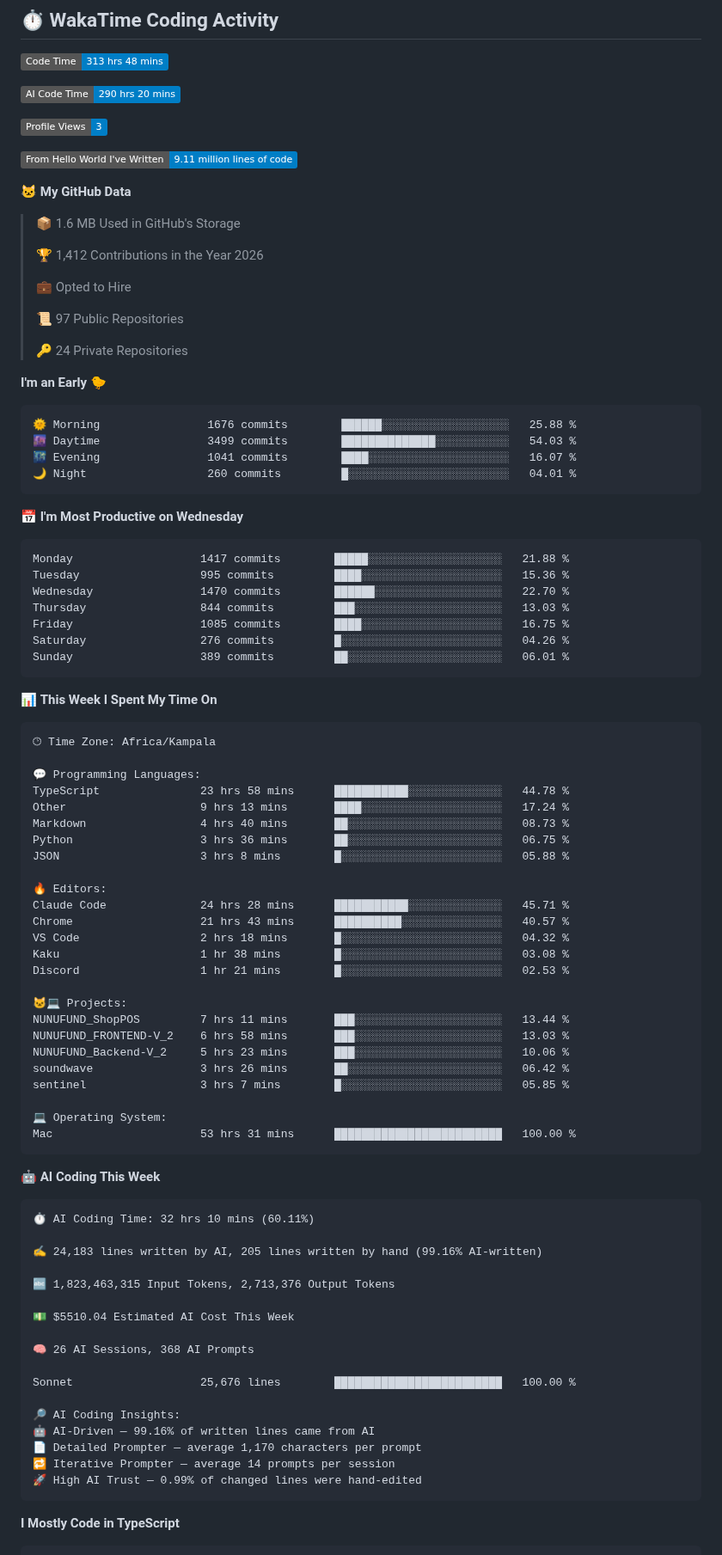
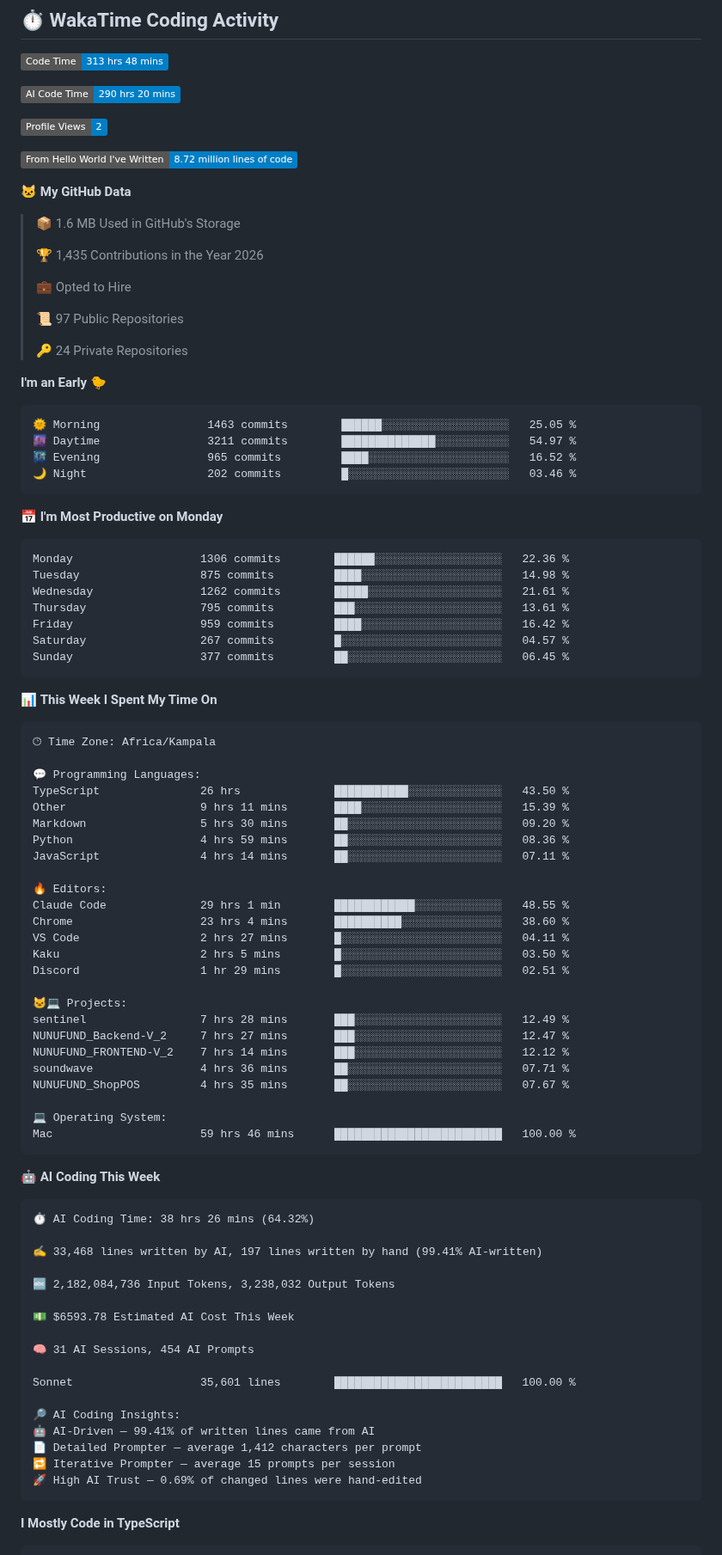
Before and after one commit to khanblair/khanblair, a Markdown page: README.md, the part around one of its changes. Shown at 86% size. Drawn GitHub-style; badges without logos.

Commit message:
Updated with Dev Metrics

````diff
--- a/README.md
+++ b/README.md
@@ -18,15 +18,15 @@ Building innovative solutions with code — I create scalable apps and systems a
 
 ![AI Code Time](http://img.shields.io/badge/AI%20Code%20Time-290%20hrs%2020%20mins-blue?style=flat)
 
-![Profile Views](http://img.shields.io/badge/Profile%20Views-3-blue?style=flat)
+![Profile Views](http://img.shields.io/badge/Profile%20Views-2-blue?style=flat)
 
-![Lines of code](https://img.shields.io/badge/From%20Hello%20World%20I%27ve%20Written-9.11%20million%20lines%20of%20code-blue?style=flat)
+![Lines of code](https://img.shields.io/badge/From%20Hello%20World%20I%27ve%20Written-8.72%20million%20lines%20of%20code-blue?style=flat)
 
 **🐱 My GitHub Data**
 
 > 📦 1.6 MB Used in GitHub's Storage
  >
-> 🏆 1,412 Contributions in the Year 2026
+> 🏆 1,435 Contributions in the Year 2026
  >
 > 💼 Opted to Hire
  >
@@ -37,21 +37,21 @@ Building innovative solutions with code — I create scalable apps and systems a
 **I'm an Early 🐤**
 
 ```text
-🌞 Morning                1676 commits        ██████░░░░░░░░░░░░░░░░░░░   25.88 %
-🌆 Daytime                3499 commits        ██████████████░░░░░░░░░░░   54.03 %
-🌃 Evening                1041 commits        ████░░░░░░░░░░░░░░░░░░░░░   16.07 %
-🌙 Night                  260 commits         █░░░░░░░░░░░░░░░░░░░░░░░░   04.01 %
+🌞 Morning                1463 commits        ██████░░░░░░░░░░░░░░░░░░░   25.05 %
+🌆 Daytime                3211 commits        ██████████████░░░░░░░░░░░   54.97 %
+🌃 Evening                965 commits         ████░░░░░░░░░░░░░░░░░░░░░   16.52 %
+🌙 Night                  202 commits         █░░░░░░░░░░░░░░░░░░░░░░░░   03.46 %
 ```
-📅 **I'm Most Productive on Wednesday**
+📅 **I'm Most Productive on Monday**
 
 ```text
-Monday                   1417 commits        █████░░░░░░░░░░░░░░░░░░░░   21.88 %
-Tuesday                  995 commits         ████░░░░░░░░░░░░░░░░░░░░░   15.36 %
-Wednesday                1470 commits        ██████░░░░░░░░░░░░░░░░░░░   22.70 %
-Thursday                 844 commits         ███░░░░░░░░░░░░░░░░░░░░░░   13.03 %
-Friday                   1085 commits        ████░░░░░░░░░░░░░░░░░░░░░   16.75 %
-Saturday                 276 commits         █░░░░░░░░░░░░░░░░░░░░░░░░   04.26 %
-Sunday                   389 commits         ██░░░░░░░░░░░░░░░░░░░░░░░   06.01 %
+Monday                   1306 commits        ██████░░░░░░░░░░░░░░░░░░░   22.36 %
+Tuesday                  875 commits         ████░░░░░░░░░░░░░░░░░░░░░   14.98 %
+Wednesday                1262 commits        █████░░░░░░░░░░░░░░░░░░░░   21.61 %
+Thursday                 795 commits         ███░░░░░░░░░░░░░░░░░░░░░░   13.61 %
+Friday                   959 commits         ████░░░░░░░░░░░░░░░░░░░░░   16.42 %
+Saturday                 267 commits         █░░░░░░░░░░░░░░░░░░░░░░░░   04.57 %
+Sunday                   377 commits         ██░░░░░░░░░░░░░░░░░░░░░░░   06.45 %
 ```
 
 
@@ -61,50 +61,50 @@ Sunday                   389 commits         ██░░░░░░░░░
 🕑︎ Time Zone: Africa/Kampala
 
 💬 Programming Languages:
-TypeScript               23 hrs 58 mins      ███████████░░░░░░░░░░░░░░   44.78 %
-Other                    9 hrs 13 mins       ████░░░░░░░░░░░░░░░░░░░░░   17.24 %
-Markdown                 4 hrs 40 mins       ██░░░░░░░░░░░░░░░░░░░░░░░   08.73 %
-Python                   3 hrs 36 mins       ██░░░░░░░░░░░░░░░░░░░░░░░   06.75 %
-JSON                     3 hrs 8 mins        █░░░░░░░░░░░░░░░░░░░░░░░░   05.88 %
+TypeScript               26 hrs              ███████████░░░░░░░░░░░░░░   43.50 %
+Other                    9 hrs 11 mins       ████░░░░░░░░░░░░░░░░░░░░░   15.39 %
+Markdown                 5 hrs 30 mins       ██░░░░░░░░░░░░░░░░░░░░░░░   09.20 %
+Python                   4 hrs 59 mins       ██░░░░░░░░░░░░░░░░░░░░░░░   08.36 %
+JavaScript               4 hrs 14 mins       ██░░░░░░░░░░░░░░░░░░░░░░░   07.11 %
 
 🔥 Editors:
-Claude Code              24 hrs 28 mins      ███████████░░░░░░░░░░░░░░   45.71 %
-Chrome                   21 hrs 43 mins      ██████████░░░░░░░░░░░░░░░   40.57 %
-VS Code                  2 hrs 18 mins       █░░░░░░░░░░░░░░░░░░░░░░░░   04.32 %
-Kaku                     1 hr 38 mins        █░░░░░░░░░░░░░░░░░░░░░░░░   03.08 %
-Discord                  1 hr 21 mins        █░░░░░░░░░░░░░░░░░░░░░░░░   02.53 %
+Claude Code              29 hrs 1 min        ████████████░░░░░░░░░░░░░   48.55 %
+Chrome                   23 hrs 4 mins       ██████████░░░░░░░░░░░░░░░   38.60 %
+VS Code                  2 hrs 27 mins       █░░░░░░░░░░░░░░░░░░░░░░░░   04.11 %
+Kaku                     2 hrs 5 mins        █░░░░░░░░░░░░░░░░░░░░░░░░   03.50 %
+Discord                  1 hr 29 mins        █░░░░░░░░░░░░░░░░░░░░░░░░   02.51 %
 
 🐱‍💻 Projects:
-NUNUFUND_ShopPOS         7 hrs 11 mins       ███░░░░░░░░░░░░░░░░░░░░░░   13.44 %
-NUNUFUND_FRONTEND-V_2    6 hrs 58 mins       ███░░░░░░░░░░░░░░░░░░░░░░   13.03 %
-NUNUFUND_Backend-V_2     5 hrs 23 mins       ███░░░░░░░░░░░░░░░░░░░░░░   10.06 %
-soundwave                3 hrs 26 mins       ██░░░░░░░░░░░░░░░░░░░░░░░   06.42 %
-sentinel                 3 hrs 7 mins        █░░░░░░░░░░░░░░░░░░░░░░░░   05.85 %
+sentinel                 7 hrs 28 mins       ███░░░░░░░░░░░░░░░░░░░░░░   12.49 %
+NUNUFUND_Backend-V_2     7 hrs 27 mins       ███░░░░░░░░░░░░░░░░░░░░░░   12.47 %
+NUNUFUND_FRONTEND-V_2    7 hrs 14 mins       ███░░░░░░░░░░░░░░░░░░░░░░   12.12 %
+soundwave                4 hrs 36 mins       ██░░░░░░░░░░░░░░░░░░░░░░░   07.71 %
+NUNUFUND_ShopPOS         4 hrs 35 mins       ██░░░░░░░░░░░░░░░░░░░░░░░   07.67 %
 
 💻 Operating System:
-Mac                      53 hrs 31 mins      █████████████████████████   100.00 %
+Mac                      59 hrs 46 mins      █████████████████████████   100.00 %
 ```
 
 🤖 **AI Coding This Week**
 
 ```text
-⏱ AI Coding Time: 32 hrs 10 mins (60.11%)
+⏱ AI Coding Time: 38 hrs 26 mins (64.32%)
 
-✍️ 24,183 lines written by AI, 205 lines written by hand (99.16% AI-written)
+✍️ 33,468 lines written by AI, 197 lines written by hand (99.41% AI-written)
 
-🔤 1,823,463,315 Input Tokens, 2,713,376 Output Tokens
+🔤 2,182,084,736 Input Tokens, 3,238,032 Output Tokens
 
-💵 $5510.04 Estimated AI Cost This Week
+💵 $6593.78 Estimated AI Cost This Week
 
-🧠 26 AI Sessions, 368 AI Prompts
+🧠 31 AI Sessions, 454 AI Prompts
 
-Sonnet                   25,676 lines        █████████████████████████   100.00 %
+Sonnet                   35,601 lines        █████████████████████████   100.00 %
 
 🔎 AI Coding Insights:
-🤖 AI-Driven — 99.16% of written lines came from AI
-📄 Detailed Prompter — average 1,170 characters per prompt
-🔁 Iterative Prompter — average 14 prompts per session
-🚀 High AI Trust — 0.99% of changed lines were hand-edited
+🤖 AI-Driven — 99.41% of written lines came from AI
+📄 Detailed Prompter — average 1,412 characters per prompt
+🔁 Iterative Prompter — average 15 prompts per session
+🚀 High AI Trust — 0.69% of changed lines were hand-edited
 ```
 
 **I Mostly Code in TypeScript**
````
Also changed, not shown: other parts of README.md (+1 -1 lines), assets/bar_graph.png.
